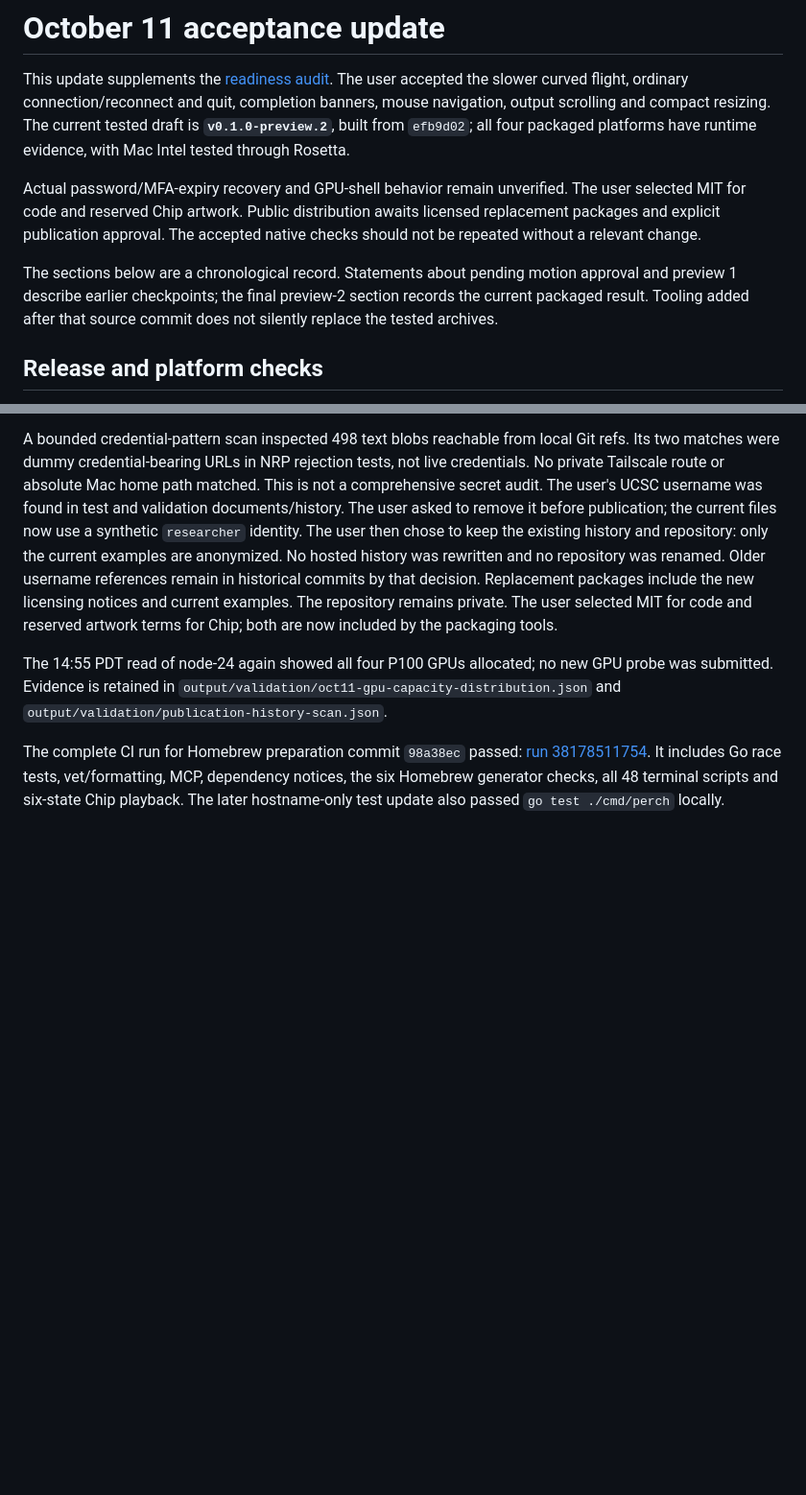
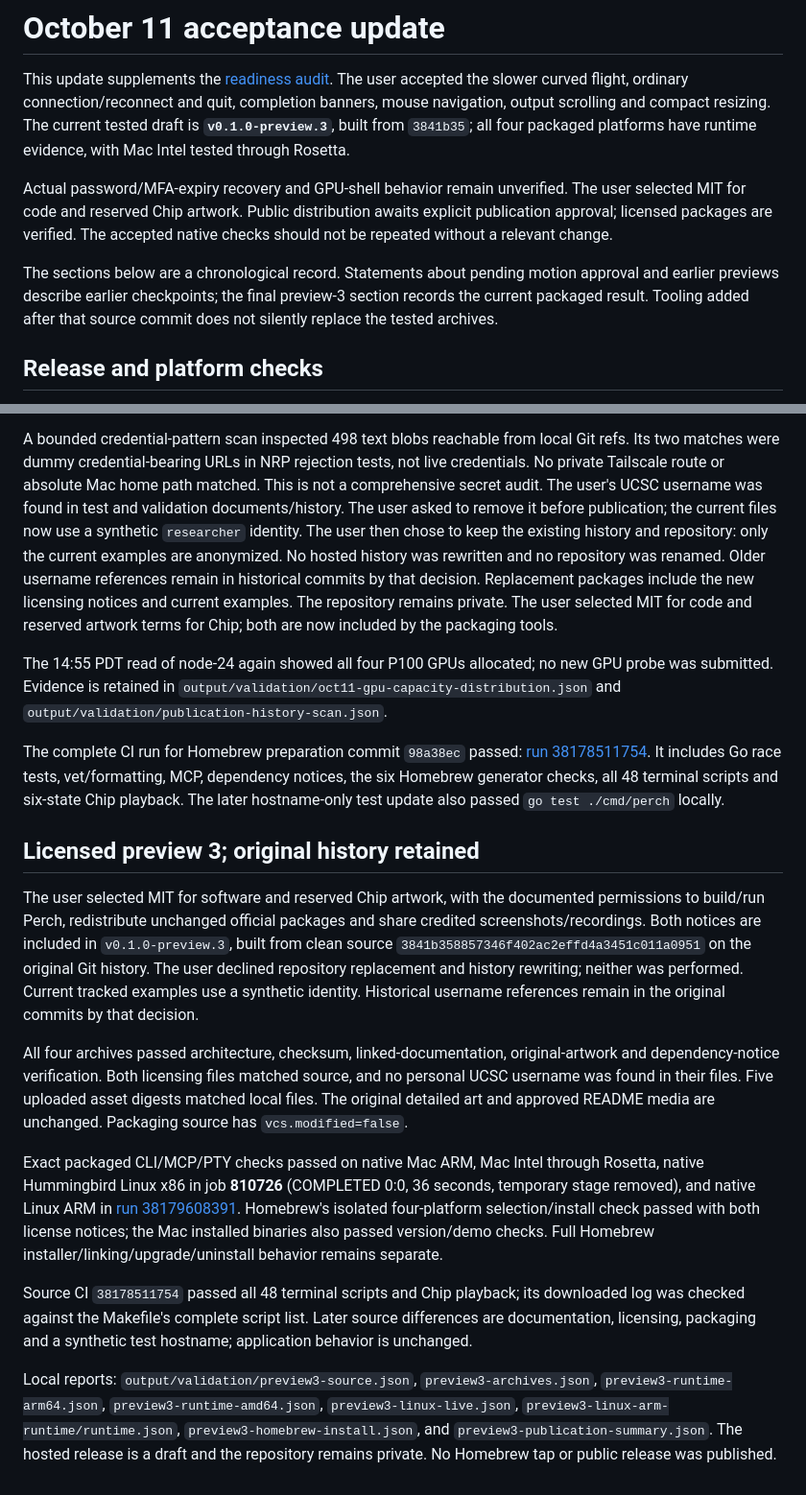
Before and after one commit to darthnithin/perch, a Markdown page: docs/ACCEPTANCE-2026-10-11.md, 2 parts joined by grey strips. Shown at 96% size. Drawn GitHub-style; blank space fills up the shorter version.

Commit message:
Record verified licensed preview 3 and preserved history [skip ci]

```diff
--- a/docs/ACCEPTANCE-2026-10-11.md
+++ b/docs/ACCEPTANCE-2026-10-11.md
@@ -3,16 +3,16 @@
 This update supplements the [readiness audit](READINESS.md). The user accepted
 the slower curved flight, ordinary connection/reconnect and quit, completion
 banners, mouse navigation, output scrolling and compact resizing. The current
-tested draft is **`v0.1.0-preview.2`**, built from `efb9d02`; all four packaged
+tested draft is **`v0.1.0-preview.3`**, built from `3841b35`; all four packaged
 platforms have runtime evidence, with Mac Intel tested through Rosetta.
 
 Actual password/MFA-expiry recovery and GPU-shell behavior remain unverified.
 The user selected MIT for code and reserved Chip artwork. Public distribution
-awaits licensed replacement packages and explicit publication approval. The accepted
+awaits explicit publication approval; licensed packages are verified. The accepted
 native checks should not be repeated without a relevant change.
 
 The sections below are a chronological record. Statements about pending motion
-approval and preview 1 describe earlier checkpoints; the final preview-2 section
+approval and earlier previews describe earlier checkpoints; the final preview-3 section
 records the current packaged result. Tooling added after that source commit does
 not silently replace the tested archives.
 
@@ -255,3 +255,40 @@ The complete CI run for Homebrew preparation commit `98a38ec` passed:
 It includes Go race tests, vet/formatting, MCP, dependency notices, the six
 Homebrew generator checks, all 48 terminal scripts and six-state Chip playback.
 The later hostname-only test update also passed `go test ./cmd/perch` locally.
+
+## Licensed preview 3; original history retained
+
+The user selected MIT for software and reserved Chip artwork, with the documented
+permissions to build/run Perch, redistribute unchanged official packages and
+share credited screenshots/recordings. Both notices are included in
+`v0.1.0-preview.3`, built from clean source
+`3841b358857346f402ac2effd4a3451c011a0951` on the original Git history.
+The user declined repository replacement and history rewriting; neither was
+performed. Current tracked examples use a synthetic identity. Historical
+username references remain in the original commits by that decision.
+
+All four archives passed architecture, checksum, linked-documentation,
+original-artwork and dependency-notice verification. Both licensing files matched
+source, and no personal UCSC username was found in their files. Five uploaded
+asset digests matched local files. The original detailed art and approved README
+media are unchanged. Packaging source has `vcs.modified=false`.
+
+Exact packaged CLI/MCP/PTY checks passed on native Mac ARM, Mac Intel through
+Rosetta, native Hummingbird Linux x86 in job **810726** (COMPLETED 0:0, 36 seconds,
+temporary stage removed), and native Linux ARM in
+[run 38179608391](https://github.com/darthnithin/perch/actions/runs/38179608391).
+Homebrew's isolated four-platform selection/install check passed with both license
+notices; the Mac installed binaries also passed version/demo checks. Full
+Homebrew installer/linking/upgrade/uninstall behavior remains separate.
+
+Source CI `38178511754` passed all 48 terminal scripts and Chip playback; its
+downloaded log was checked against the Makefile's complete script list. Later
+source differences are documentation, licensing, packaging and a synthetic test
+hostname; application behavior is unchanged.
+
+Local reports: `output/validation/preview3-source.json`, `preview3-archives.json`,
+`preview3-runtime-arm64.json`, `preview3-runtime-amd64.json`,
+`preview3-linux-live.json`, `preview3-linux-arm-runtime/runtime.json`,
+`preview3-homebrew-install.json`, and `preview3-publication-summary.json`.
+The hosted release is a draft and the repository remains private. No Homebrew
+tap or public release was published.
```
Also changed, not shown: docs/READINESS.md (+16 -15 lines).
